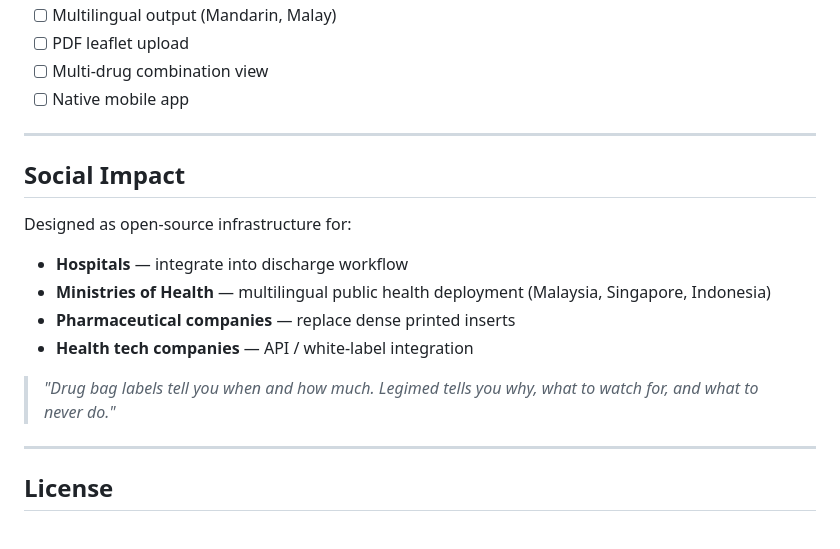
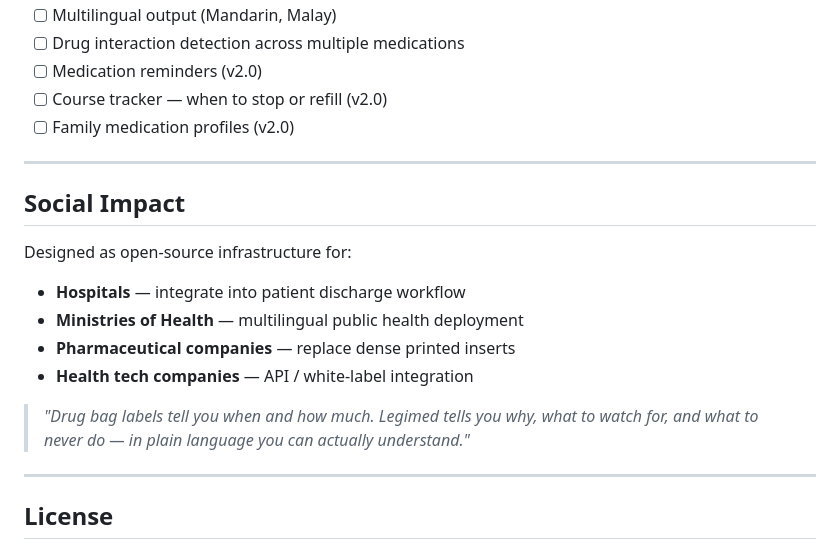
Before and after one commit to LorraineWong/legimed, a Markdown page: README.md, the part around one of its changes. Drawn GitHub-style.

```diff
--- a/README.md
+++ b/README.md
@@ -165,7 +178,8 @@ The same drug produces a **different guide** for different patients:
 - [ ] Multilingual output (Mandarin, Malay)
-- [ ] PDF leaflet upload
-- [ ] Multi-drug combination view
-- [ ] Native mobile app
+- [ ] Drug interaction detection across multiple medications
+- [ ] Medication reminders (v2.0)
+- [ ] Course tracker — when to stop or refill (v2.0)
+- [ ] Family medication profiles (v2.0)
 
 ---
 
@@ -173,12 +187,12 @@ The same drug produces a **different guide** for different patients:
 
 Designed as open-source infrastructure for:
 
-- **Hospitals** — integrate into discharge workflow
-- **Ministries of Health** — multilingual public health deployment (Malaysia, Singapore, Indonesia)
+- **Hospitals** — integrate into patient discharge workflow
+- **Ministries of Health** — multilingual public health deployment
 - **Pharmaceutical companies** — replace dense printed inserts
 - **Health tech companies** — API / white-label integration
 
-> *"Drug bag labels tell you when and how much. Legimed tells you why, what to watch for, and what to never do."*
+> *"Drug bag labels tell you when and how much. Legimed tells you why, what to watch for, and what to never do — in plain language you can actually understand."*
 
 ---
 
```
Also changed, not shown: other parts of README.md (+76 -63 lines).
